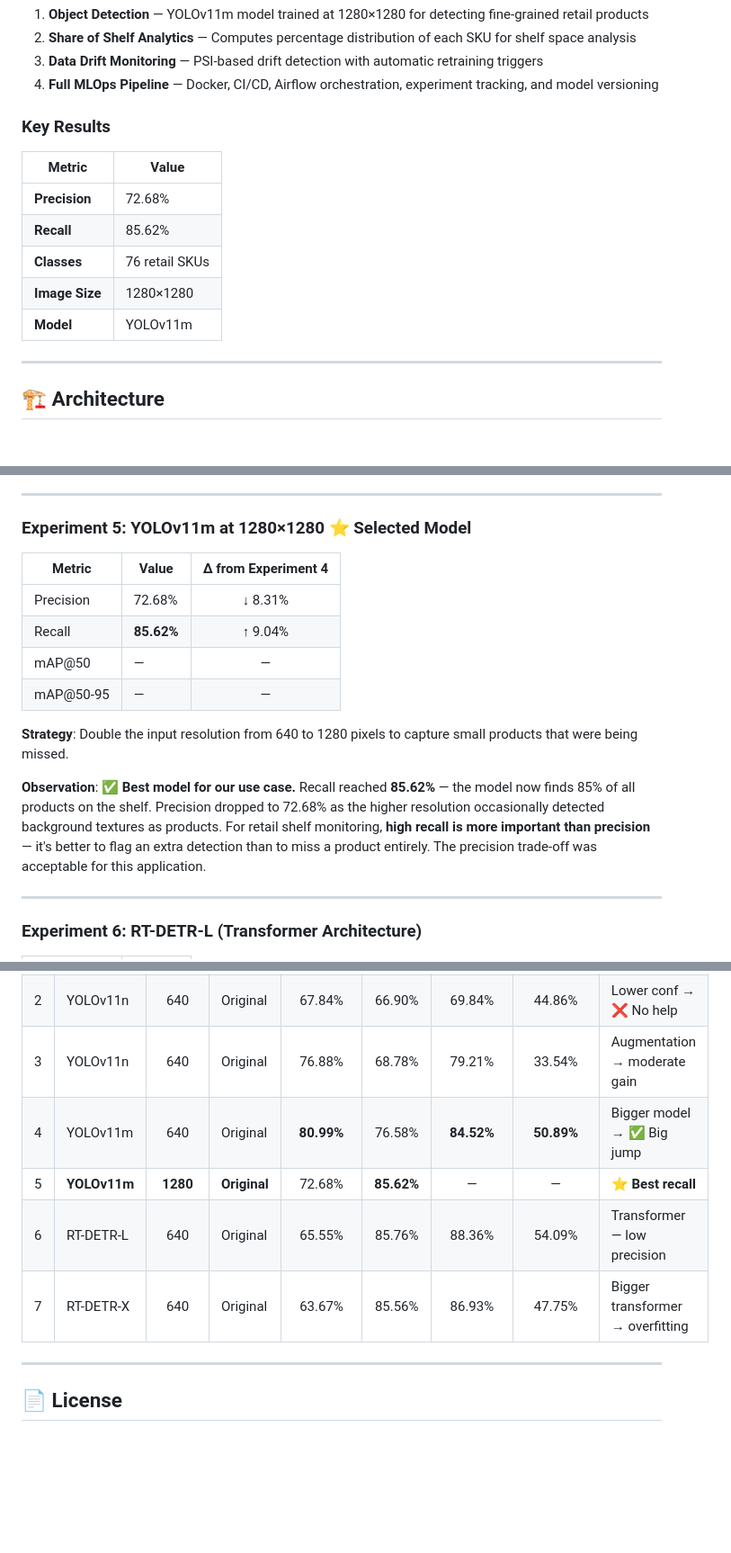
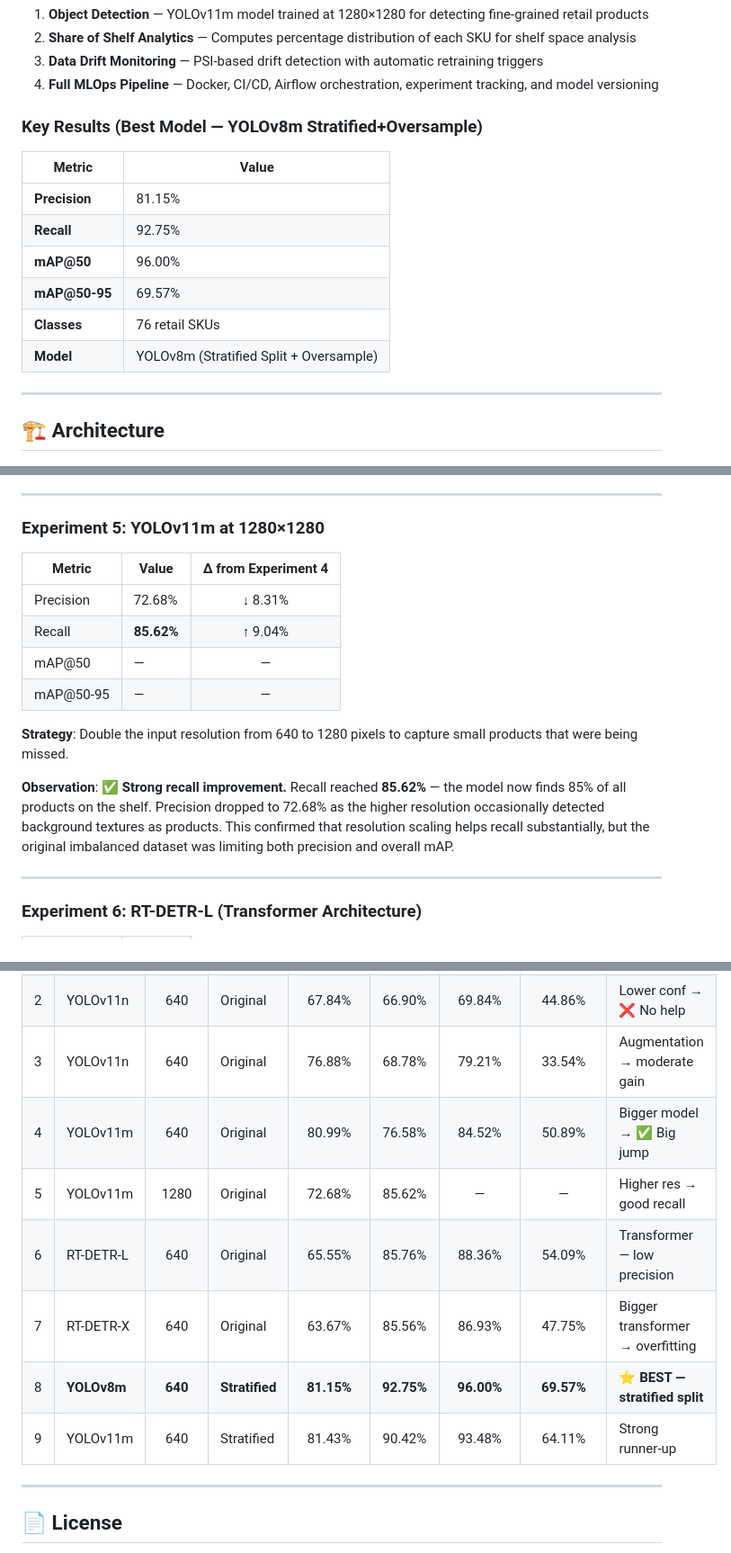
Before and after one commit to Kashshaf-Labib/Retail-OS-Object-Detection, a Markdown page: README.md, 3 parts joined by grey strips. Shown at 90% size. Rendered like a GitHub page; blank space fills up the shorter version.

```diff
--- a/README.md
+++ b/README.md
@@ -47,15 +47,16 @@
 3. **Data Drift Monitoring** — PSI-based drift detection with automatic retraining triggers
 4. **Full MLOps Pipeline** — Docker, CI/CD, Airflow orchestration, experiment tracking, and model versioning
 
-### Key Results
+### Key Results (Best Model — YOLOv8m Stratified+Oversample)
 
 | Metric | Value |
 |--------|-------|
-| **Precision** | 72.68% |
-| **Recall** | 85.62% |
+| **Precision** | 81.15% |
+| **Recall** | 92.75% |
+| **mAP@50** | 96.00% |
+| **mAP@50-95** | 69.57% |
 | **Classes** | 76 retail SKUs |
-| **Image Size** | 1280×1280 |
-| **Model** | YOLOv11m |
+| **Model** | YOLOv8m (Stratified Split + Oversample) |
 
 ---
 
@@ -294,7 +295,7 @@ The model selection process was iterative. Each experiment addressed limitations
 
 ---
 
-### Experiment 5: YOLOv11m at 1280×1280 ⭐ Selected Model
+### Experiment 5: YOLOv11m at 1280×1280
 
 | Metric | Value | Δ from Experiment 4 |
 |--------|-------|:-------------------:|
@@ -305,7 +306,7 @@ The model selection process was iterative. Each experiment addressed limitations
 
 **Strategy**: Double the input resolution from 640 to 1280 pixels to capture small products that were being missed.
 
-**Observation**: ✅ **Best model for our use case.** Recall reached **85.62%** — the model now finds 85% of all products on the shelf. Precision dropped to 72.68% as the higher resolution occasionally detected background textures as products. For retail shelf monitoring, **high recall is more important than precision** — it's better to flag an extra detection than to miss a product entirely. The precision trade-off was acceptable for this application.
+**Observation**: ✅ **Strong recall improvement.** Recall reached **85.62%** — the model now finds 85% of all products on the shelf. Precision dropped to 72.68% as the higher resolution occasionally detected background textures as products. This confirmed that resolution scaling helps recall substantially, but the original imbalanced dataset was limiting both precision and overall mAP.
 
 ---
 
@@ -713,10 +746,12 @@ retail-shelf-detection/
 | 1 | YOLOv11n | 640 | Original | 74.87% | 66.47% | 76.87% | 46.38% | Baseline — decent P, low R |
 | 2 | YOLOv11n | 640 | Original | 67.84% | 66.90% | 69.84% | 44.86% | Lower conf → ❌ No help |
 | 3 | YOLOv11n | 640 | Original | 76.88% | 68.78% | 79.21% | 33.54% | Augmentation → moderate gain |
-| 4 | YOLOv11m | 640 | Original | **80.99%** | 76.58% | **84.52%** | **50.89%** | Bigger model → ✅ Big jump |
-| 5 | **YOLOv11m** | **1280** | **Original** | 72.68% | **85.62%** | — | — | **⭐ Best recall** |
+| 4 | YOLOv11m | 640 | Original | 80.99% | 76.58% | 84.52% | 50.89% | Bigger model → ✅ Big jump |
+| 5 | YOLOv11m | 1280 | Original | 72.68% | 85.62% | — | — | Higher res → good recall |
 | 6 | RT-DETR-L | 640 | Original | 65.55% | 85.76% | 88.36% | 54.09% | Transformer — low precision |
 | 7 | RT-DETR-X | 640 | Original | 63.67% | 85.56% | 86.93% | 47.75% | Bigger transformer → overfitting |
+| 8 | **YOLOv8m** | **640** | **Stratified** | **81.15%** | **92.75%** | **96.00%** | **69.57%** | **⭐ BEST — stratified split** |
+| 9 | YOLOv11m | 640 | Stratified | 81.43% | 90.42% | 93.48% | 64.11% | Strong runner-up |
 
 ---
 
```
Also changed, not shown: other parts of README.md (+43 -11 lines).
